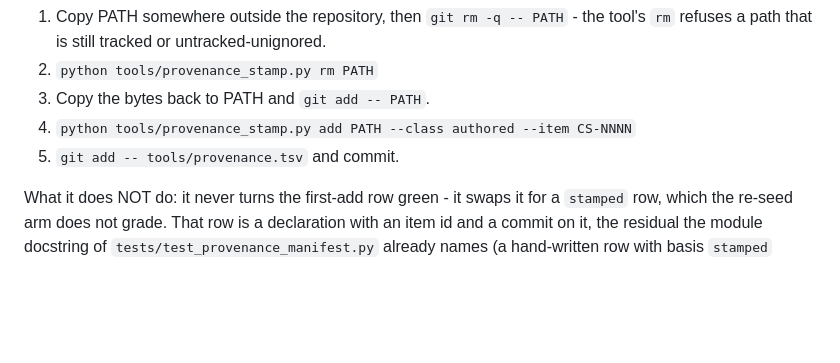
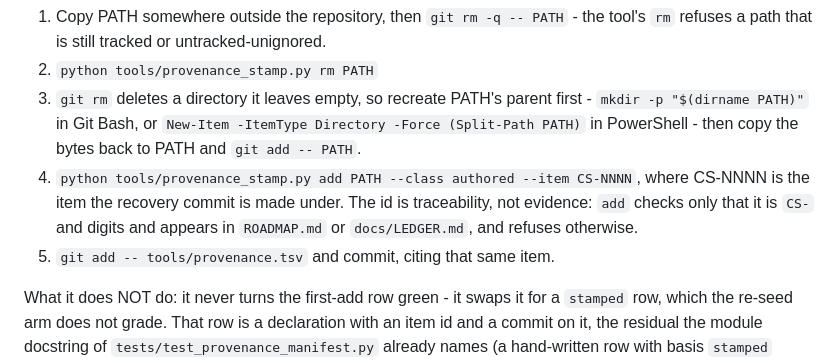
Before and after one commit to Remus3/ClockSpeed, a Markdown page: docs/OPERATIONS.md, the part around the change. GitHub-like rendering; blank space fills up the shorter version.

Commit message:
CS-1179 - runbook: recreate the parent dir, name the item to cite

```diff
--- a/docs/OPERATIONS.md
+++ b/docs/OPERATIONS.md
@@ -116,9 +116,15 @@ forgiving it would forgive one. The recovery replaces the row, in one commit:
 1. Copy PATH somewhere outside the repository, then `git rm -q -- PATH` - the tool's
    `rm` refuses a path that is still tracked or untracked-unignored.
 2. `python tools/provenance_stamp.py rm PATH`
-3. Copy the bytes back to PATH and `git add -- PATH`.
-4. `python tools/provenance_stamp.py add PATH --class authored --item CS-NNNN`
-5. `git add -- tools/provenance.tsv` and commit.
+3. `git rm` deletes a directory it leaves empty, so recreate PATH's parent first -
+   `mkdir -p "$(dirname PATH)"` in Git Bash, or
+   `New-Item -ItemType Directory -Force (Split-Path PATH)` in PowerShell - then copy
+   the bytes back to PATH and `git add -- PATH`.
+4. `python tools/provenance_stamp.py add PATH --class authored --item CS-NNNN`, where
+   CS-NNNN is the item the recovery commit is made under. The id is traceability, not
+   evidence: `add` checks only that it is `CS-` and digits and appears in `ROADMAP.md`
+   or `docs/LEDGER.md`, and refuses otherwise.
+5. `git add -- tools/provenance.tsv` and commit, citing that same item.
 
 What it does NOT do: it never turns the first-add row green - it swaps it for a
 `stamped` row, which the re-seed arm does not grade. That row is a declaration with an
```
